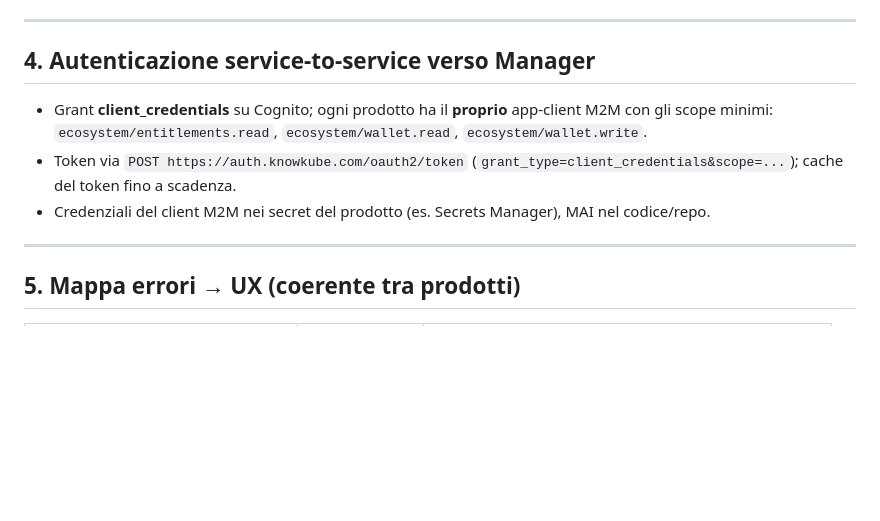
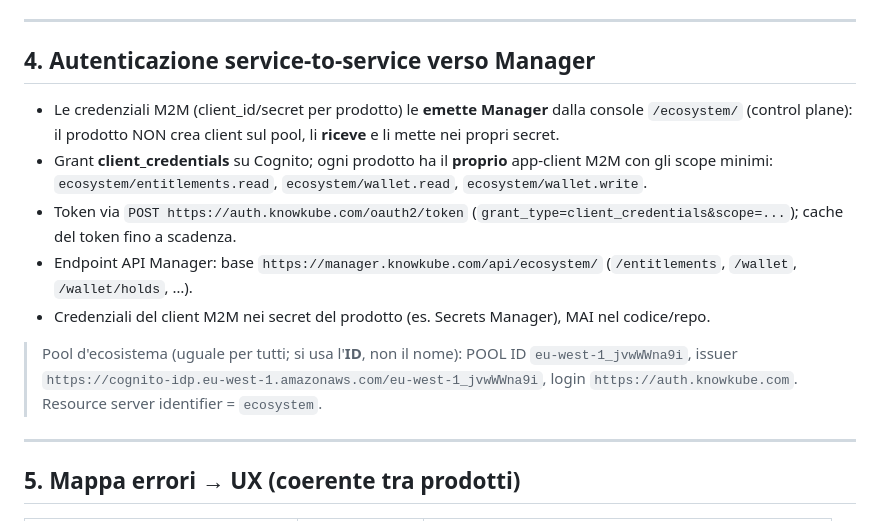
Before and after one commit to sturo82/scorm-generator, a Markdown page: docs/ECOSYSTEM-PRODUCT-INTEGRATION.md, the part around the change. Drawn GitHub-style; blank space fills up the shorter version.

```diff
--- a/docs/ECOSYSTEM-PRODUCT-INTEGRATION.md
+++ b/docs/ECOSYSTEM-PRODUCT-INTEGRATION.md
@@ -121,13 +121,23 @@ prodotto), quindi tenere `product/feature/reference` sempre valorizzati.
 
 ## 4. Autenticazione service-to-service verso Manager
 
+- Le credenziali M2M (client_id/secret per prodotto) le **emette Manager** dalla
+  console `/ecosystem/` (control plane): il prodotto NON crea client sul pool, li
+  **riceve** e li mette nei propri secret.
 - Grant **client_credentials** su Cognito; ogni prodotto ha il **proprio**
   app-client M2M con gli scope minimi:
   `ecosystem/entitlements.read`, `ecosystem/wallet.read`, `ecosystem/wallet.write`.
 - Token via `POST https://auth.knowkube.com/oauth2/token`
   (`grant_type=client_credentials&scope=...`); cache del token fino a scadenza.
+- Endpoint API Manager: base `https://manager.knowkube.com/api/ecosystem/`
+  (`/entitlements`, `/wallet`, `/wallet/holds`, …).
 - Credenziali del client M2M nei secret del prodotto (es. Secrets Manager), MAI
   nel codice/repo.
+
+> Pool d'ecosistema (uguale per tutti; si usa l'**ID**, non il nome): POOL ID
+> `eu-west-1_jvwWWna9i`, issuer
+> `https://cognito-idp.eu-west-1.amazonaws.com/eu-west-1_jvwWWna9i`, login
+> `https://auth.knowkube.com`. Resource server identifier = `ecosystem`.
 
 ---
 
```
Also changed, not shown: docs/MANAGER-ECOSYSTEM-SPEC.md (+25 -0 lines).
